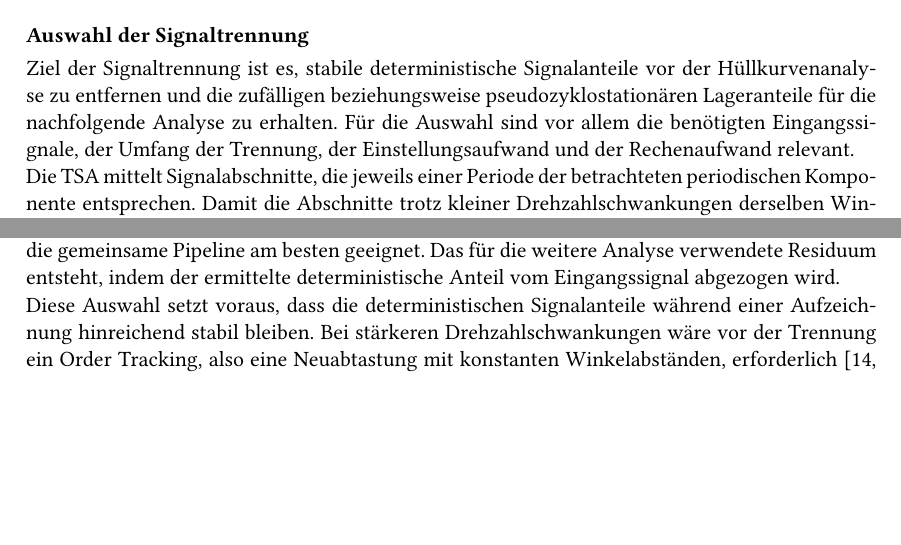
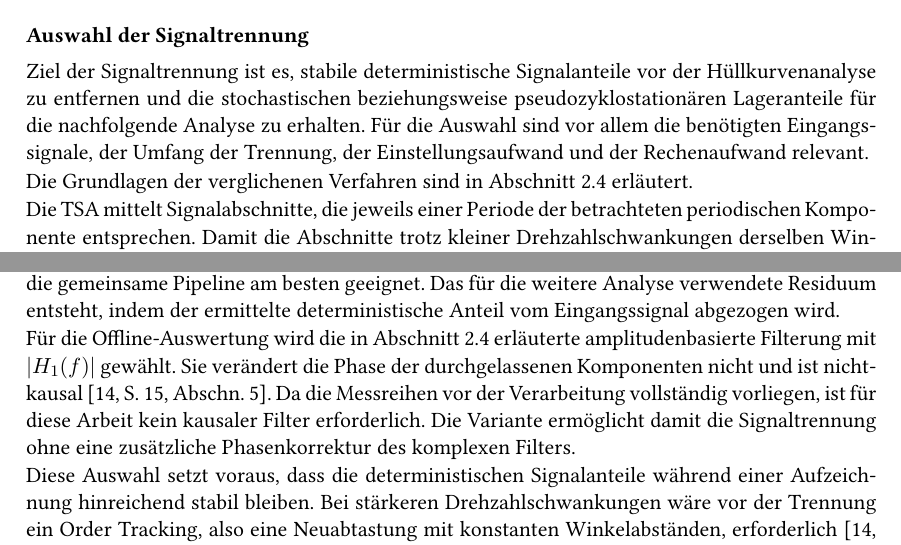
Before and after one commit to levinEckert/bachelor_arbeit, a LaTeX thesis (thesis/main.tex, which reads thesis/chapter/ch4.tex): two parts of pages 47 and 49 of 97, joined at a grey line, cut so that both start at the same text, the shorter picture padded with empty space. Compiled offline with pdfLaTeX.

Commit message:
4.2 deleted repeatment from 2.4

```diff
--- a/thesis/chapter/ch4.tex
+++ b/thesis/chapter/ch4.tex
@@ -91,10 +91,13 @@ Auswahl, Parametrierung und spätere Bewertung bleiben damit klar getrennt.
 \paragraphheading{Auswahl der Signaltrennung}
 
 Ziel der Signaltrennung ist es, stabile deterministische Signalanteile vor der
-Hüllkurvenanalyse zu entfernen und die zufälligen beziehungsweise
+Hüllkurvenanalyse zu entfernen und die stochastischen beziehungsweise
 pseudo\-zyklo\-stationären Lageranteile für die nachfolgende Analyse zu
 erhalten. Für die Auswahl sind vor allem die benötigten Eingangssignale, der
 Umfang der Trennung, der Einstellungsaufwand und der Rechenaufwand relevant.
+
+Die Grundlagen der verglichenen Verfahren sind in
+Abschnitt~\ref{sec:signalseparation} erläutert.
 
 Die \gls{TSA} mittelt Signalabschnitte, die jeweils einer Periode der
 betrachteten periodischen Komponente entsprechen. Damit die Abschnitte trotz
@@ -228,6 +231,15 @@ Trennergebnis mit geringerem Rechenaufwand und ohne Divergenzrisiko
 Damit ist DRS für die gemeinsame Pipeline am besten geeignet. Das für die
 weitere Analyse verwendete Residuum entsteht, indem der ermittelte
 deterministische Anteil vom Eingangssignal abgezogen wird.
+
+Für die Offline-Auswertung wird die in Abschnitt~\ref{sec:signalseparation}
+erläuterte amplitudenbasierte Filterung mit $\lvert H_1(f)\rvert$ gewählt.
+Sie verändert die Phase der durchgelassenen Komponenten nicht und ist
+nichtkausal
+\cite[S.~15, Abschn.~5]{randallComparisonMethodsSeparation2011}.
+Da die Messreihen vor der Verarbeitung vollständig vorliegen, ist für diese
+Arbeit kein kausaler Filter erforderlich. Die Variante ermöglicht damit die
+Signaltrennung ohne eine zusätzliche Phasenkorrektur des komplexen Filters.
 
 Diese Auswahl setzt voraus, dass die deterministischen Signalanteile während
 einer Aufzeichnung hinreichend stabil bleiben. Bei stärkeren
```
